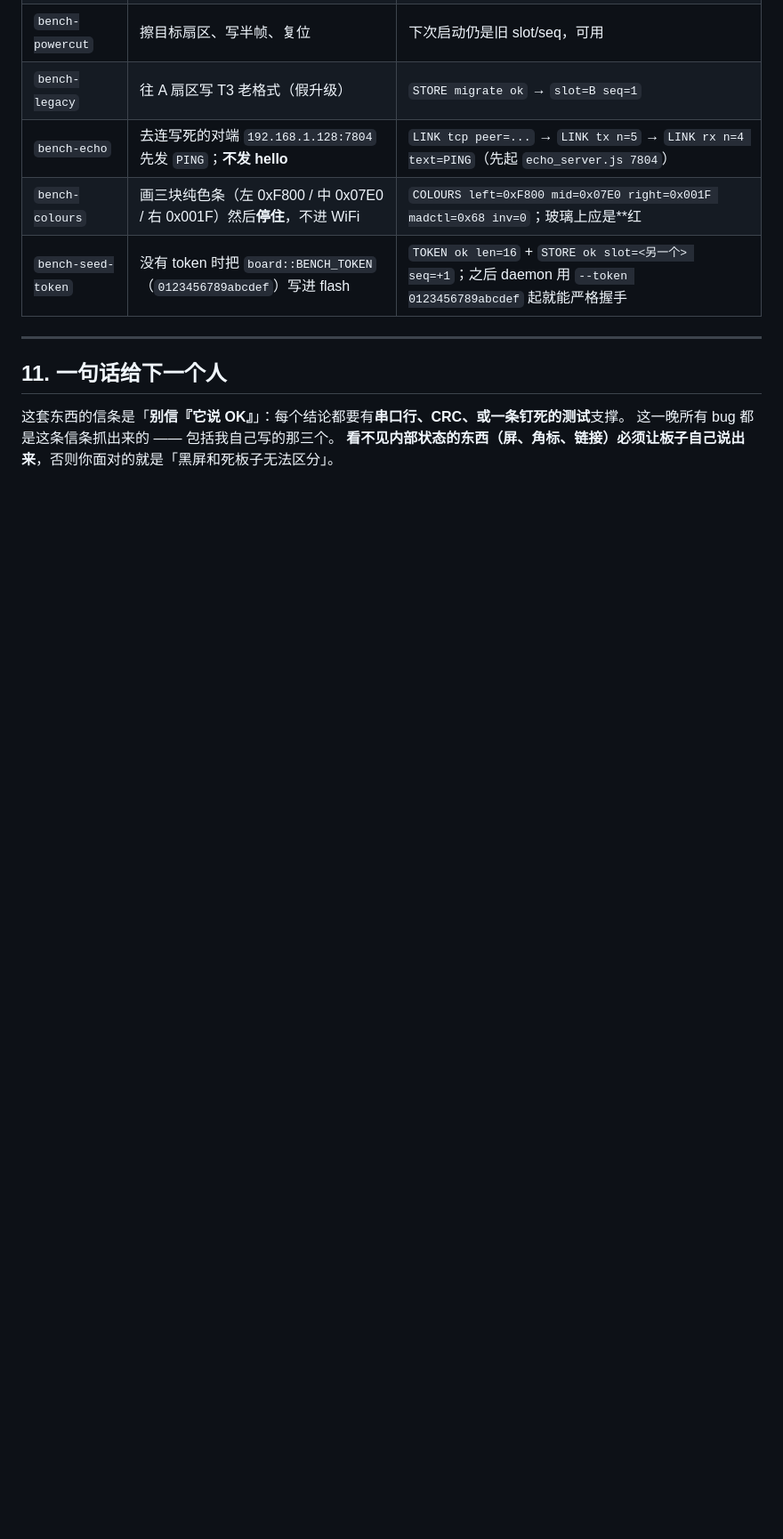
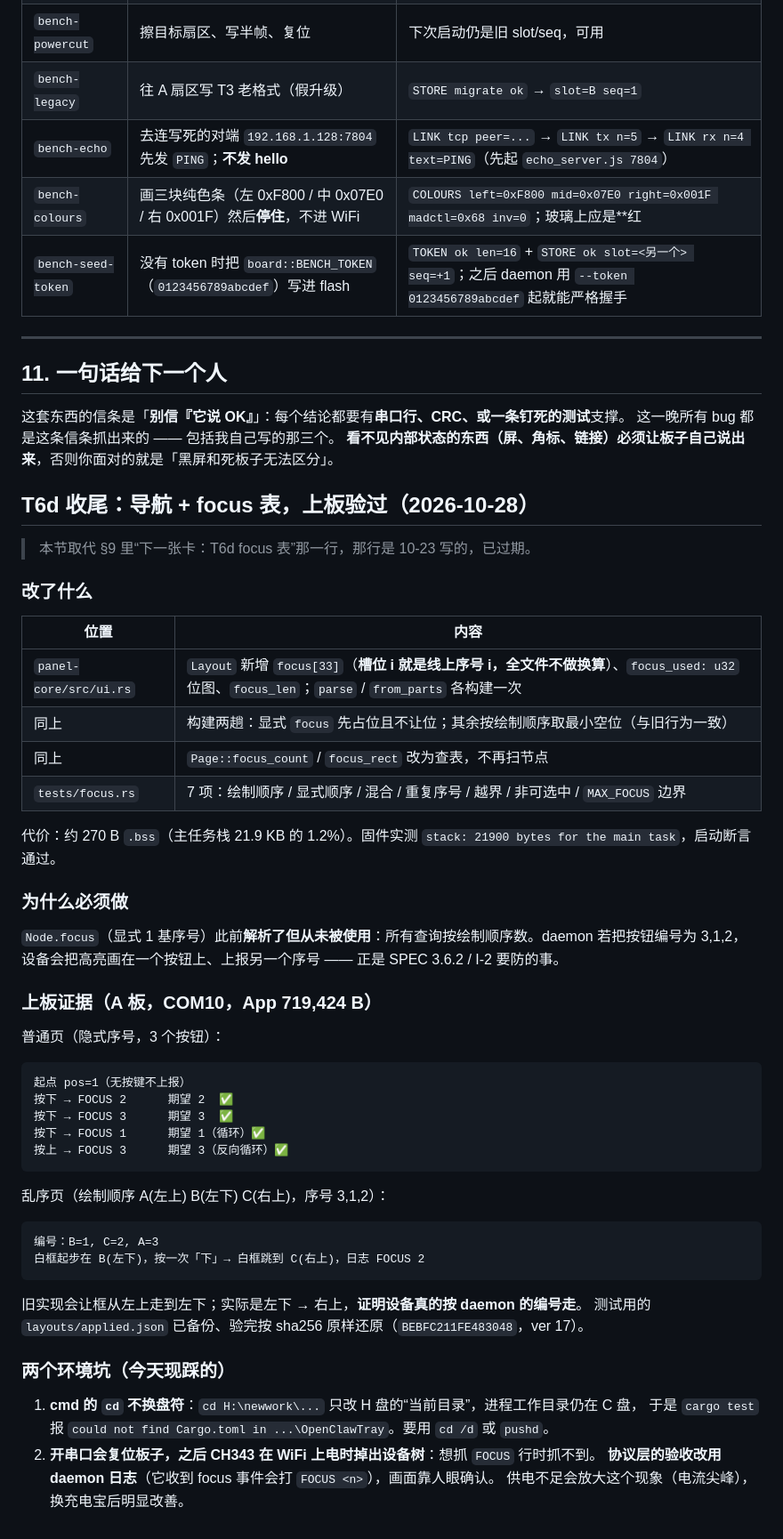
Before and after one commit to LiZiNoKoo0/lhm-panel, a Markdown page: firmware/HANDOVER.md, the part around the change. Shown at 89% size. GitHub-like rendering; blank space fills up the shorter version.

Commit message:
docs(firmware): T6d done -- navigation plus the focus table, with on-board evidence

````diff
--- a/firmware/HANDOVER.md
+++ b/firmware/HANDOVER.md
@@ -341,3 +341,54 @@ powershell -ExecutionPolicy Bypass -File H:\newwork\firmware\flash.ps1
 这套东西的信条是「**别信『它说 OK』**」：每个结论都要有**串口行、CRC、或一条钉死的测试**支撑。
 这一晚所有 bug 都是这条信条抓出来的 —— 包括我自己写的那三个。
 **看不见内部状态的东西（屏、角标、链接）必须让板子自己说出来**，否则你面对的就是「黑屏和死板子无法区分」。
+
+
+## T6d 收尾：导航 + focus 表，上板验过（2026-10-28）
+
+> 本节取代 §9 里“下一张卡：T6d focus 表”那一行，那行是 10-23 写的，已过期。
+
+### 改了什么
+
+| 位置 | 内容 |
+|---|---|
+| `panel-core/src/ui.rs` | `Layout` 新增 `focus[33]`（**槽位 i 就是线上序号 i，全文件不做换算**）、`focus_used: u32` 位图、`focus_len`；`parse` / `from_parts` 各构建一次 |
+| 同上 | 构建两趟：显式 `focus` 先占位且不让位；其余按绘制顺序取最小空位（与旧行为一致） |
+| 同上 | `Page::focus_count` / `focus_rect` 改为查表，不再扫节点 |
+| `tests/focus.rs` | 7 项：绘制顺序 / 显式顺序 / 混合 / 重复序号 / 越界 / 非可选中 / `MAX_FOCUS` 边界 |
+
+代价：约 270 B `.bss`（主任务栈 21.9 KB 的 1.2%）。固件实测 `stack: 21900 bytes for the main task`，启动断言通过。
+
+### 为什么必须做
+
+`Node.focus`（显式 1 基序号）此前**解析了但从未被使用**：所有查询按绘制顺序数。daemon 若把按钮编号为 3,1,2，
+设备会把高亮画在一个按钮上、上报另一个序号 —— 正是 SPEC 3.6.2 / I-2 要防的事。
+
+### 上板证据（A 板，COM10，App 719,424 B）
+
+普通页（隐式序号，3 个按钮）：
+
+```
+起点 pos=1（无按键不上报）
+按下 → FOCUS 2      期望 2  ✅
+按下 → FOCUS 3      期望 3  ✅
+按下 → FOCUS 1      期望 1（循环）✅
+按上 → FOCUS 3      期望 3（反向循环）✅
+```
+
+乱序页（绘制顺序 A(左上) B(左下) C(右上)，序号 3,1,2）：
+
+```
+编号：B=1, C=2, A=3
+白框起步在 B(左下)，按一次「下」→ 白框跳到 C(右上)，日志 FOCUS 2
+```
+
+旧实现会让框从左上走到左下；实际是左下 → 右上，**证明设备真的按 daemon 的编号走**。
+测试用的 `layouts/applied.json` 已备份、验完按 sha256 原样还原（`BEBFC211FE483048`，ver 17）。
+
+### 两个环境坑（今天现踩的）
+
+1. **cmd 的 `cd` 不换盘符**：`cd H:\newwork\...` 只改 H 盘的“当前目录”，进程工作目录仍在 C 盘，
+   于是 `cargo test` 报 `could not find Cargo.toml in ...\OpenClawTray`。要用 `cd /d` 或 `pushd`。
+2. **开串口会复位板子，之后 CH343 在 WiFi 上电时掉出设备树**：想抓 `FOCUS` 行时抓不到。
+   **协议层的验收改用 daemon 日志**（它收到 focus 事件会打 `FOCUS <n>`），画面靠人眼确认。
+   供电不足会放大这个现象（电流尖峰），换充电宝后明显改善。
````
